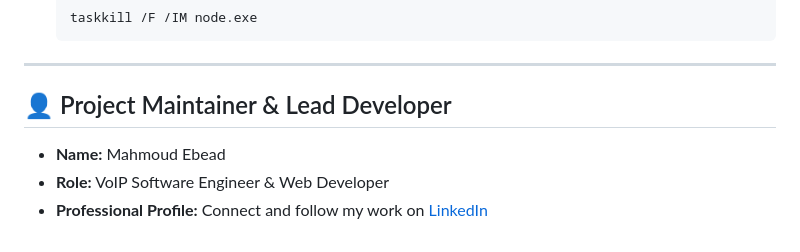
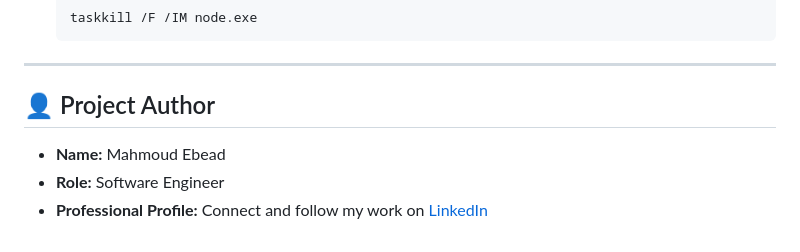
Before and after one commit to mahmoudEbeid2/voip-webrtc-dialer, a Markdown page: README.md, the part around the change. GitHub-like rendering.

```diff
--- a/README.md
+++ b/README.md
@@ -629,8 +629,8 @@ If you receive an `EADDRINUSE: address already in use :::5000` error:
 
 ---
 
-## 👤 Project Maintainer & Lead Developer
+## 👤 Project Author
 
 * **Name:** Mahmoud Ebead
-* **Role:** VoIP Software Engineer & Web Developer
+* **Role:** Software Engineer
 * **Professional Profile:** Connect and follow my work on [LinkedIn](https://www.linkedin.com/in/mahmoud-ebead/)
```
